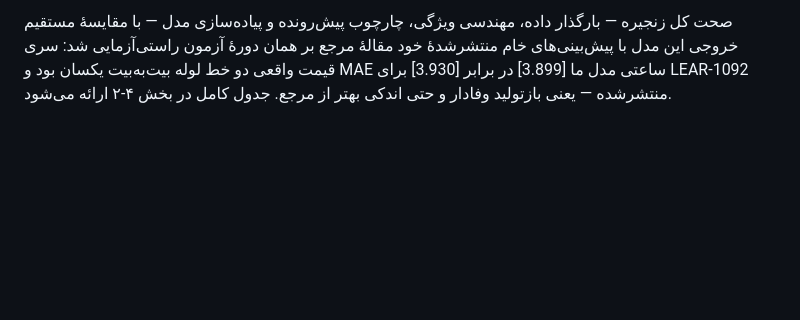
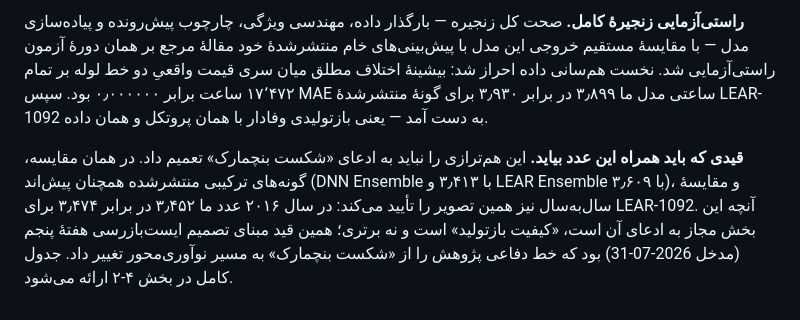
Before and after one commit to M0WZ3Y/EnergyMarket-PriceCast, a Markdown page: thesis/drafts/3-6-baseline-models.md, the part around one of its changes. Rendered like a GitHub page; blank space fills up the shorter version.

```diff
--- a/thesis/drafts/3-6-baseline-models.md
+++ b/thesis/drafts/3-6-baseline-models.md
@@ -52,7 +97,17 @@ numpy-2.x در گام استخراج اسکالر تابع predict مرجع بو
 
-صحت کل زنجیره — بارگذار داده، مهندسی ویژگی، چارچوب پیش‌رونده و
-پیاده‌سازی مدل — با مقایسهٔ مستقیم خروجی این مدل با پیش‌بینی‌های خام
-منتشرشدهٔ خود مقالهٔ مرجع بر همان دورهٔ آزمون راستی‌آزمایی شد: سری قیمت
-واقعی دو خط لوله بیت‌به‌بیت یکسان بود و MAE ساعتی مدل ما [3.899] در برابر
-[3.930] برای LEAR-1092 منتشرشده — یعنی بازتولید وفادار و حتی اندکی بهتر
-از مرجع. جدول کامل در بخش ۴-۲ ارائه می‌شود.
+**راستی‌آزمایی زنجیرهٔ کامل.** صحت کل زنجیره — بارگذار داده، مهندسی ویژگی،
+چارچوب پیش‌رونده و پیاده‌سازی مدل — با مقایسهٔ مستقیم خروجی این مدل با
+پیش‌بینی‌های خام منتشرشدهٔ خود مقالهٔ مرجع بر همان دورهٔ آزمون
+راستی‌آزمایی شد. نخست هم‌سانی داده احراز شد: بیشینهٔ اختلاف مطلق میان سری
+قیمت واقعیِ دو خط لوله بر تمام ۱۷٬۴۷۲ ساعت برابر ۰٫۰۰۰۰۰۰ بود. سپس MAE
+ساعتی مدل ما ۳٫۸۹۹ در برابر ۳٫۹۳۰ برای گونهٔ منتشرشدهٔ LEAR-1092 به دست
+آمد — یعنی بازتولیدی وفادار با همان پروتکل و همان داده.
+
+**قیدی که باید همراه این عدد بیاید.** این هم‌ترازی را نباید به ادعای
+«شکست بنچمارک» تعمیم داد. در همان مقایسه، گونه‌های ترکیبی منتشرشده همچنان
+پیش‌اند (DNN Ensemble با ۳٫۴۱۳ و LEAR Ensemble با ۳٫۶۰۹)، و مقایسهٔ
+سال‌به‌سال نیز همین تصویر را تأیید می‌کند: در سال ۲۰۱۶ عدد ما ۳٫۴۵۲ در
+برابر ۳٫۴۷۴ برای LEAR-1092. آنچه این بخش مجاز به ادعای آن است، «کیفیت
+بازتولید» است و نه برتری؛ همین قید مبنای تصمیم ایست‌بازرسی هفتهٔ پنجم
+(مدخل 2026-07-31) بود که خط دفاعی پژوهش را از «شکست بنچمارک» به مسیر
+نوآوری‌محور تغییر داد. جدول کامل در بخش ۴-۲ ارائه می‌شود.
```
Also changed, not shown: other parts of thesis/drafts/3-6-baseline-models.md (+64 -19 lines).
